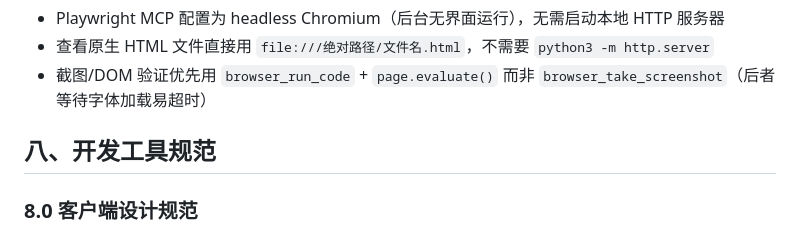
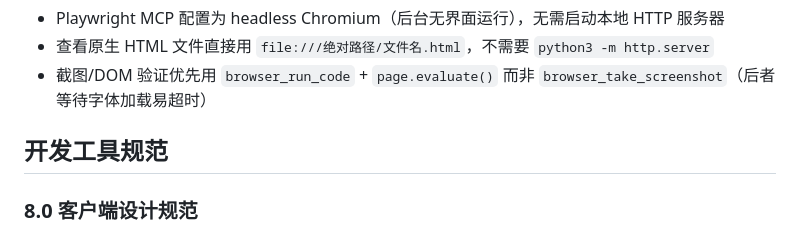
Before and after one commit to K3tty5555/AI_PM, a Markdown page: CLAUDE.md, the part around the change. Drawn GitHub-style.

Commit message:
docs: remove inconsistent section numbering from 开发工具规范

```diff
--- a/CLAUDE.md
+++ b/CLAUDE.md
@@ -62,7 +62,7 @@ README.md                  项目介绍
 - 查看原生 HTML 文件直接用 `file:///绝对路径/文件名.html`，不需要 `python3 -m http.server`
 - 截图/DOM 验证优先用 `browser_run_code` + `page.evaluate()` 而非 `browser_take_screenshot`（后者等待字体加载易超时）
 
-## 八、开发工具规范
+## 开发工具规范
 
 ### 8.0 客户端设计规范
 
```
